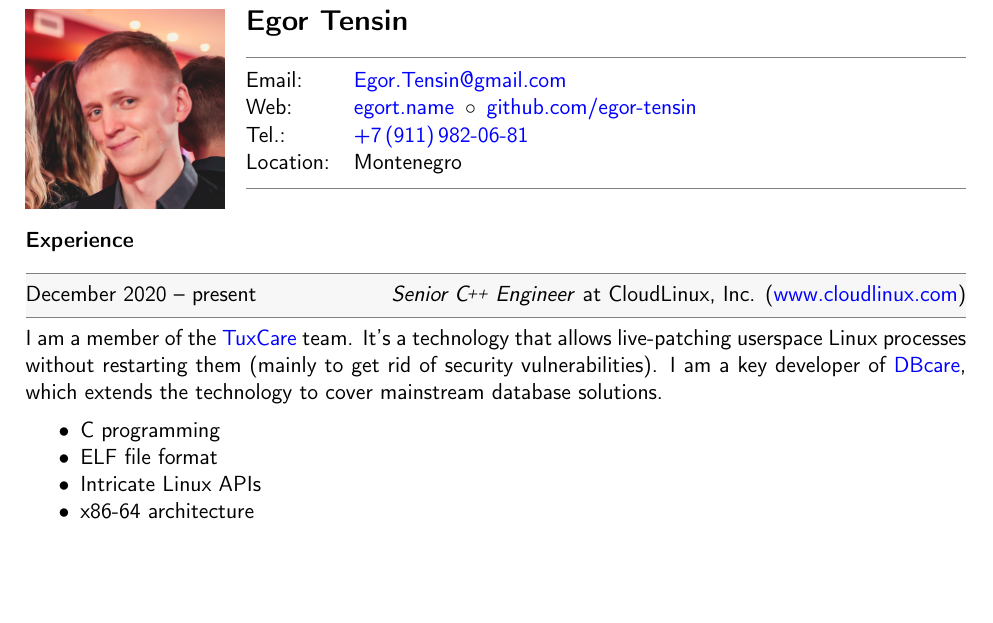
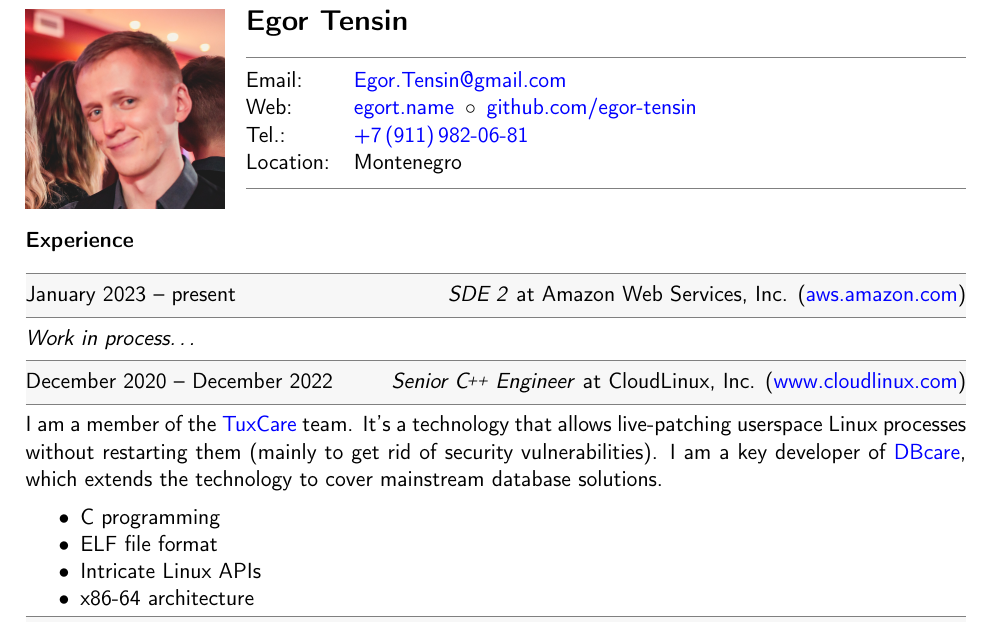
Before and after one commit to egor-tensin/cv, a LaTeX CV (cv.tex): part of page 1 of 2, cut so that both start at the same text, the shorter picture padded with empty space. Compiled offline with pdfLaTeX.

Commit message:
started at AWS, yay!

```diff
--- a/cv.tex
+++ b/cv.tex
@@ -96,6 +96,8 @@
     \CvSmallSkip\endgroup%
   }
 
+\newcommand\CvWIP{\textit{Work in process\ldots}}
+
 \pagestyle{empty}
 
 \begin{document}
@@ -127,7 +129,13 @@ Location: & Montenegro \\
 
 \CvSectionHeader{Experience}
 
-\CvWorkplaceHeader{December 2020}{present}{Senior {\CXX} Engineer}{CloudLinux, Inc.}{www.cloudlinux.com}
+\CvWorkplaceHeader{January 2023}{present}{SDE 2}{Amazon Web Services, Inc.}{aws.amazon.com}
+
+\begin{CvWorkplaceDescription}
+\CvWIP
+\end{CvWorkplaceDescription}
+
+\CvWorkplaceHeader{December 2020}{December 2022}{Senior {\CXX} Engineer}{CloudLinux, Inc.}{www.cloudlinux.com}
 
 \begin{CvWorkplaceDescription}
 I am a member of the \href{https://tuxcare.com/}{TuxCare} team.
```
